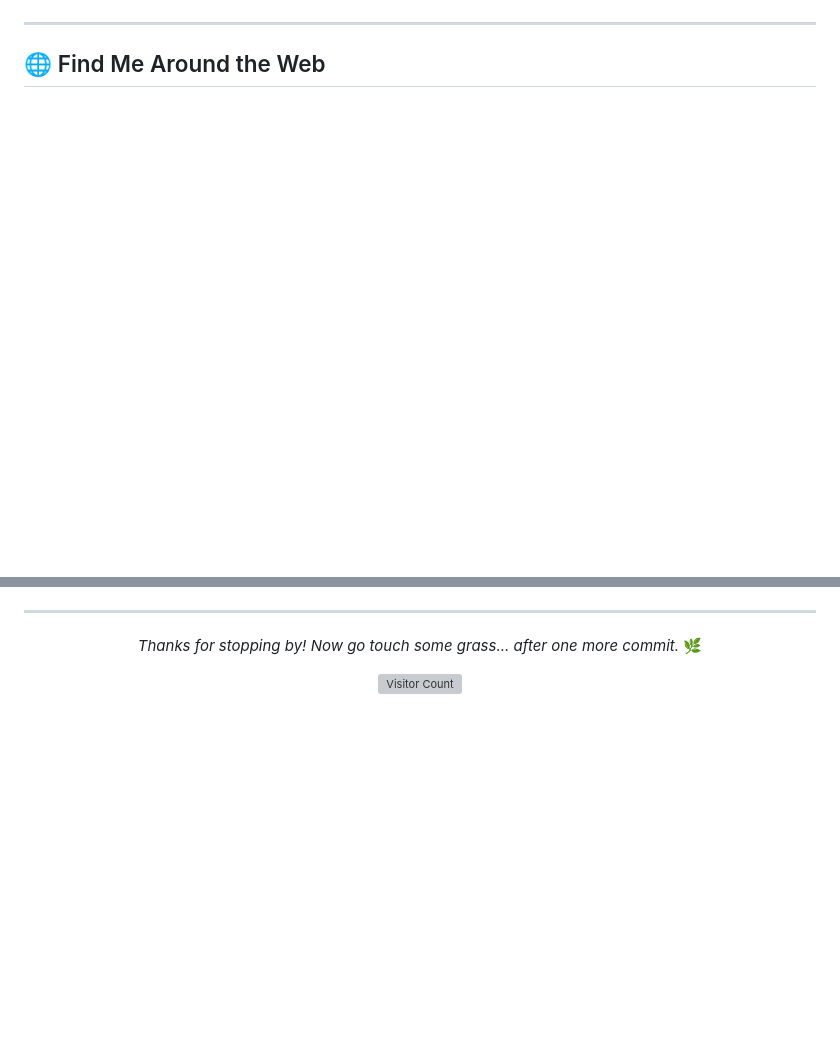
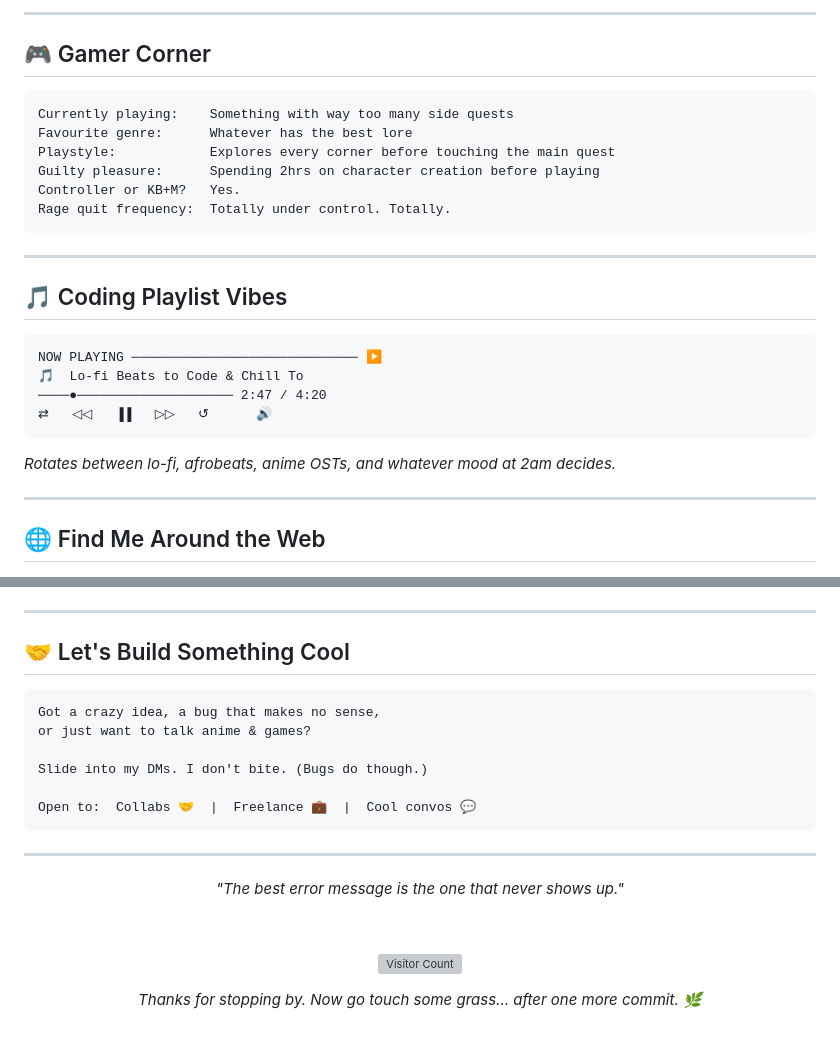
Before and after one commit to octane254/Octane254, a Markdown page: README.md, 2 parts joined by grey strips. Drawn GitHub-style; blank space fills up the shorter version; grey boxes are pictures that could not be loaded.

````diff
--- a/README.md
+++ b/README.md
@@ -79,5 +117,31 @@ const eric = {
 
 </div>
+
+---
+
+## 🎮 Gamer Corner
+
+```
+Currently playing:    Something with way too many side quests
+Favourite genre:      Whatever has the best lore
+Playstyle:            Explores every corner before touching the main quest
+Guilty pleasure:      Spending 2hrs on character creation before playing
+Controller or KB+M?   Yes.
+Rage quit frequency:  Totally under control. Totally.
+```
+
+---
+
+## 🎵 Coding Playlist Vibes
+
+```
+NOW PLAYING ───────────────────────────── ▶
+🎵  Lo-fi Beats to Code & Chill To
+────●──────────────────── 2:47 / 4:20
+⇄   ◁◁   ▐▐   ▷▷   ↺      🔊
+```
+
+*Rotates between lo-fi, afrobeats, anime OSTs, and whatever mood at 2am decides.*
 
 ---
 
@@ -92,10 +157,27 @@ const eric = {
 
 ---
 
+## 🤝 Let's Build Something Cool
+
+```
+Got a crazy idea, a bug that makes no sense,
+or just want to talk anime & games?
+
+Slide into my DMs. I don't bite. (Bugs do though.)
+
+Open to:  Collabs 🤝  |  Freelance 💼  |  Cool convos 💬
+```
+
+---
+
 <div align="center">
 
-*Thanks for stopping by! Now go touch some grass... after one more commit.* 🌿
+*"The best error message is the one that never shows up."*
 
-![Visitor Count](https://komarev.com/ghpvc/?username=ericmbithi&color=00FFB3&style=flat-square&label=Profile+Views)
+&nbsp;
+
+![Visitor Count](https://komarev.com/ghpvc/?username=Octane254&color=00FFB3&style=flat-square&label=Visitors+who+found+my+lair)
+
+*Thanks for stopping by. Now go touch some grass... after one more commit. 🌿*
 
 </div>
````
Also changed, not shown: other parts of README.md (+56 -17 lines).
